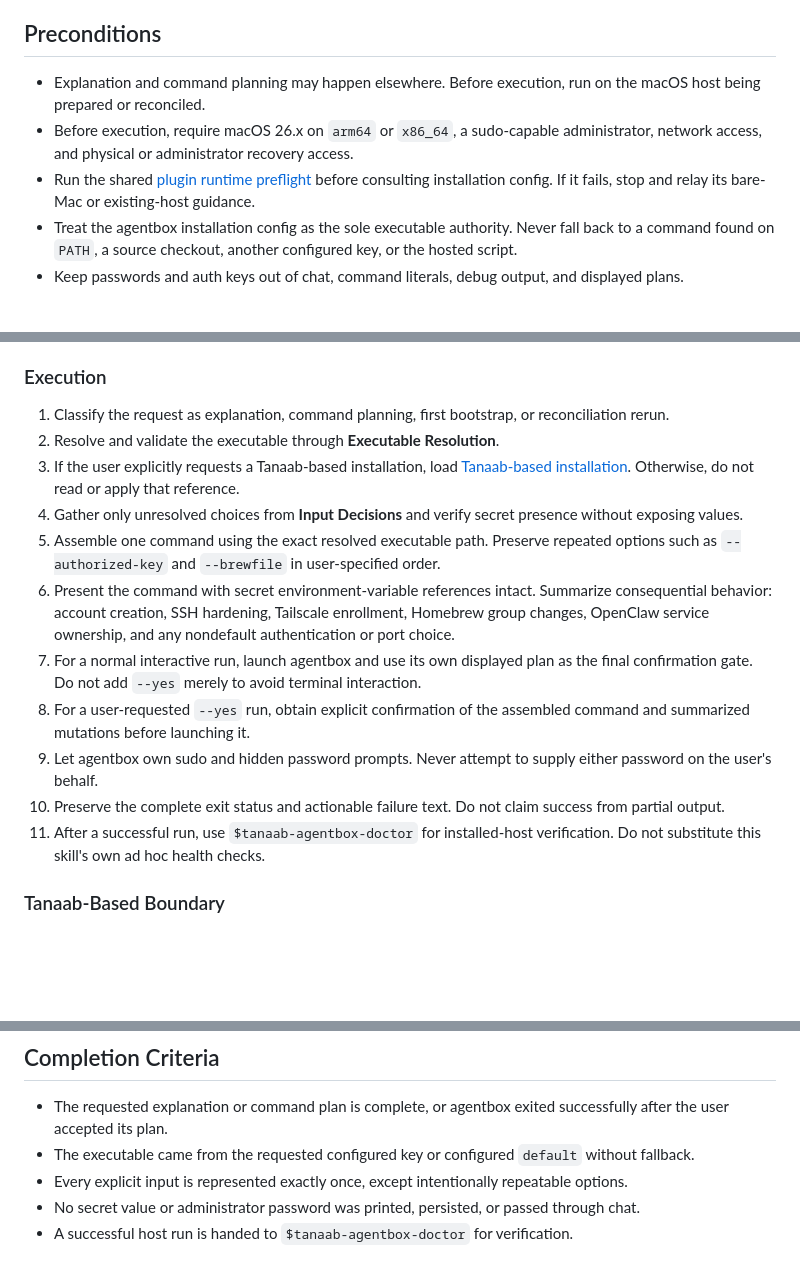
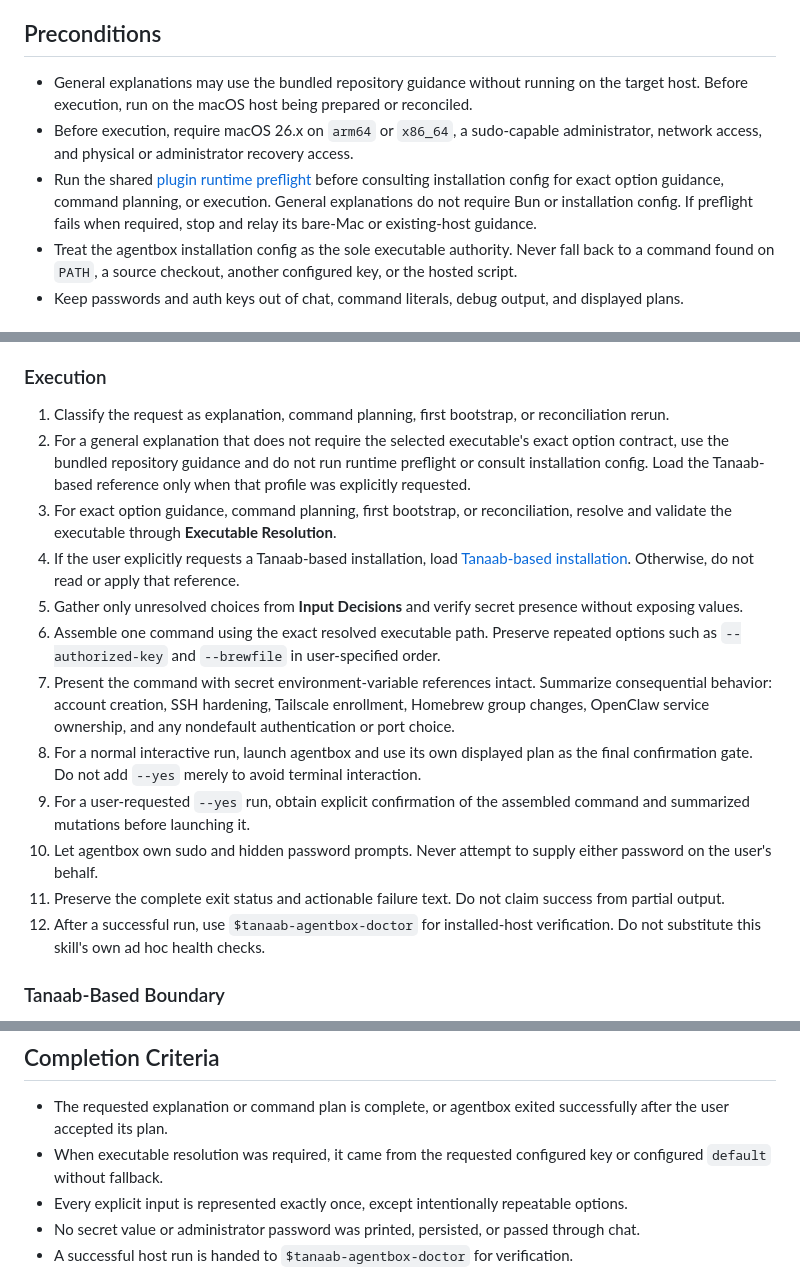
Before and after one commit to tanaabased/agentbox, a Markdown page: skills/agentbox/SKILL.md, 3 parts joined by grey strips. Drawn GitHub-style; blank space fills up the shorter version.

Commit message:
#17: allow explanation-only agentbox guidance

```diff
--- a/skills/agentbox/SKILL.md
+++ b/skills/agentbox/SKILL.md
@@ -39,12 +39,14 @@ the doctor workflow for verification.
 
 ## Preconditions
 
-- Explanation and command planning may happen elsewhere. Before execution, run on the macOS host
-  being prepared or reconciled.
+- General explanations may use the bundled repository guidance without running on the target host.
+  Before execution, run on the macOS host being prepared or reconciled.
 - Before execution, require macOS 26.x on `arm64` or `x86_64`, a sudo-capable administrator, network
   access, and physical or administrator recovery access.
 - Run the shared [plugin runtime preflight](../../scripts/check-plugin-runtime.sh) before consulting
-  installation config. If it fails, stop and relay its bare-Mac or existing-host guidance.
+  installation config for exact option guidance, command planning, or execution. General
+  explanations do not require Bun or installation config. If preflight fails when required, stop and
+  relay its bare-Mac or existing-host guidance.
 - Treat the agentbox installation config as the sole executable authority. Never fall back to a
   command found on `PATH`, a source checkout, another configured key, or the hosted script.
 - Keep passwords and auth keys out of chat, command literals, debug output, and displayed plans.
@@ -105,26 +107,30 @@ the doctor workflow for verification.
 ### Execution
 
 1. Classify the request as explanation, command planning, first bootstrap, or reconciliation rerun.
-2. Resolve and validate the executable through **Executable Resolution**.
-3. If the user explicitly requests a Tanaab-based installation, load
+2. For a general explanation that does not require the selected executable's exact option contract,
+   use the bundled repository guidance and do not run runtime preflight or consult installation
+   config. Load the Tanaab-based reference only when that profile was explicitly requested.
+3. For exact option guidance, command planning, first bootstrap, or reconciliation, resolve and
+   validate the executable through **Executable Resolution**.
+4. If the user explicitly requests a Tanaab-based installation, load
    [Tanaab-based installation](references/tanaab-installation.md). Otherwise, do not read or apply
    that reference.
-4. Gather only unresolved choices from **Input Decisions** and verify secret presence without
+5. Gather only unresolved choices from **Input Decisions** and verify secret presence without
    exposing values.
-5. Assemble one command using the exact resolved executable path. Preserve repeated options such as
+6. Assemble one command using the exact resolved executable path. Preserve repeated options such as
    `--authorized-key` and `--brewfile` in user-specified order.
-6. Present the command with secret environment-variable references intact. Summarize consequential
+7. Present the command with secret environment-variable references intact. Summarize consequential
    behavior: account creation, SSH hardening, Tailscale enrollment, Homebrew group changes, OpenClaw
    service ownership, and any nondefault authentication or port choice.
-7. For a normal interactive run, launch agentbox and use its own displayed plan as the final
+8. For a normal interactive run, launch agentbox and use its own displayed plan as the final
    confirmation gate. Do not add `--yes` merely to avoid terminal interaction.
-8. For a user-requested `--yes` run, obtain explicit confirmation of the assembled command and
+9. For a user-requested `--yes` run, obtain explicit confirmation of the assembled command and
    summarized mutations before launching it.
-9. Let agentbox own sudo and hidden password prompts. Never attempt to supply either password on the
-   user's behalf.
-10. Preserve the complete exit status and actionable failure text. Do not claim success from partial
+10. Let agentbox own sudo and hidden password prompts. Never attempt to supply either password on the
+    user's behalf.
+11. Preserve the complete exit status and actionable failure text. Do not claim success from partial
     output.
-11. After a successful run, use `$tanaab-agentbox-doctor` for installed-host verification. Do not
+12. After a successful run, use `$tanaab-agentbox-doctor` for installed-host verification. Do not
     substitute this skill's own ad hoc health checks.
 
 ### Tanaab-Based Boundary
@@ -152,7 +158,8 @@ the doctor workflow for verification.
 
 - The requested explanation or command plan is complete, or agentbox exited successfully after the
   user accepted its plan.
-- The executable came from the requested configured key or configured `default` without fallback.
+- When executable resolution was required, it came from the requested configured key or configured
+  `default` without fallback.
 - Every explicit input is represented exactly once, except intentionally repeatable options.
 - No secret value or administrator password was printed, persisted, or passed through chat.
 - A successful host run is handed to `$tanaab-agentbox-doctor` for verification.
```
